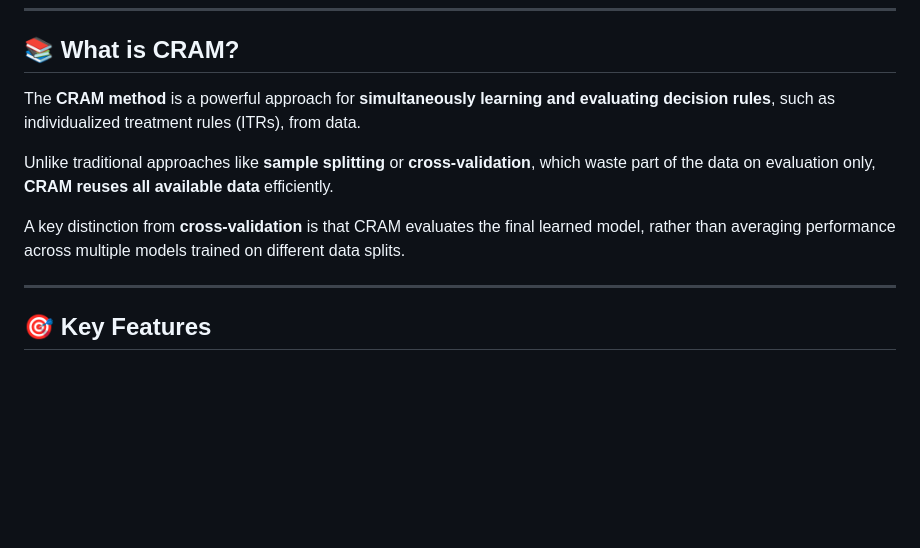
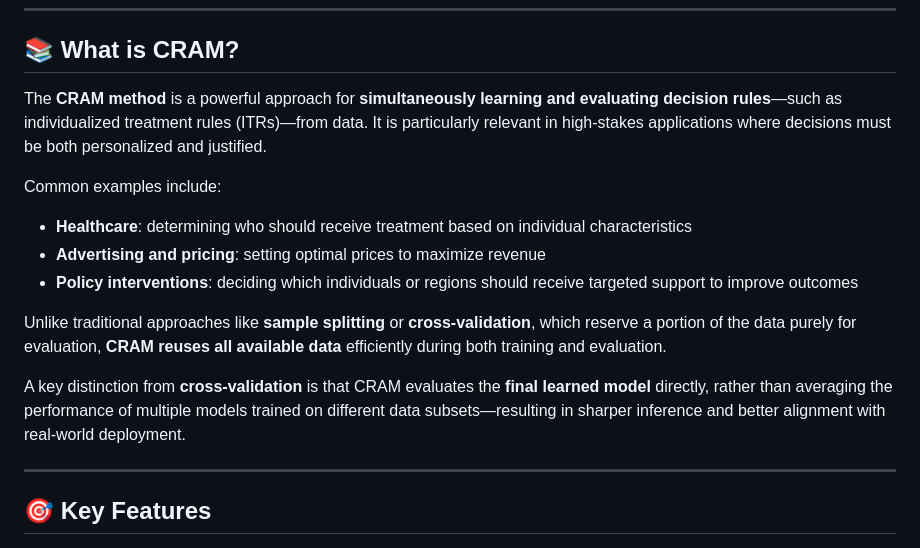
Before and after one commit to yanisvdc/cramR, a Markdown page: README.md, the part around the change. Drawn GitHub-style; blank space fills up the shorter version.

Commit message:
up readme

```diff
--- a/README.md
+++ b/README.md
@@ -23,11 +23,17 @@
 
 ## 📚 What is CRAM?
 
-The **CRAM method** is a powerful approach for **simultaneously learning and evaluating decision rules**, such as individualized treatment rules (ITRs), from data.
+The **CRAM method** is a powerful approach for **simultaneously learning and evaluating decision rules**—such as individualized treatment rules (ITRs)—from data. It is particularly relevant in high-stakes applications where decisions must be both personalized and justified.
 
-Unlike traditional approaches like **sample splitting** or **cross-validation**, which waste part of the data on evaluation only, **CRAM reuses all available data** efficiently.
+Common examples include:
 
-A key distinction from **cross-validation** is that CRAM evaluates the final learned model, rather than averaging performance across multiple models trained on different data splits.
+- **Healthcare**: determining who should receive treatment based on individual characteristics
+- **Advertising and pricing**: setting optimal prices to maximize revenue
+- **Policy interventions**: deciding which individuals or regions should receive targeted support to improve outcomes
+
+Unlike traditional approaches like **sample splitting** or **cross-validation**, which reserve a portion of the data purely for evaluation, **CRAM reuses all available data** efficiently during both training and evaluation.
+
+A key distinction from **cross-validation** is that CRAM evaluates the **final learned model** directly, rather than averaging the performance of multiple models trained on different data subsets—resulting in sharper inference and better alignment with real-world deployment.
 
 ---
 
```
